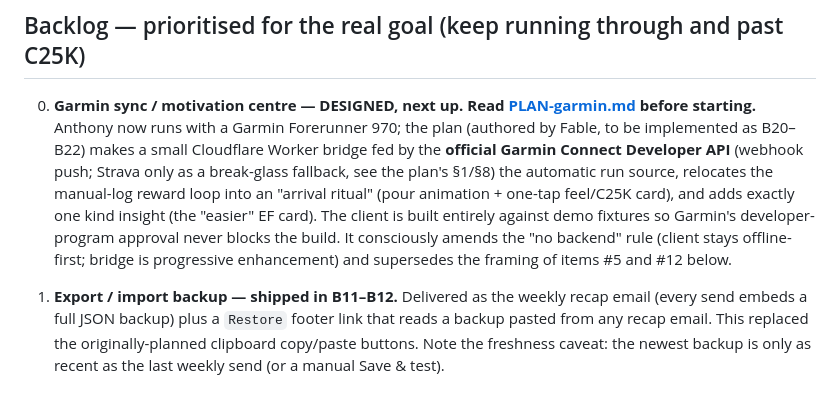
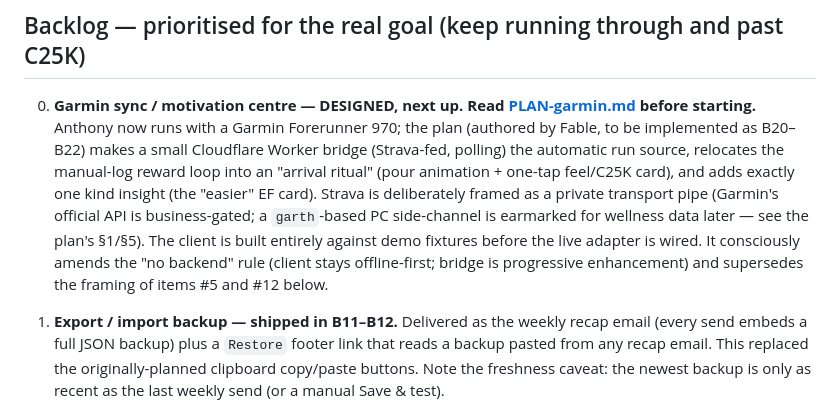
Before and after one commit to AnthonyGeo3/Tread, a Markdown page: CLAUDE.md, the part around the change. GitHub-like rendering.

```diff
--- a/CLAUDE.md
+++ b/CLAUDE.md
@@ -250,13 +250,14 @@ B19: C25K↔next-run decoupling, one-click advance, and a dual distance input.
 
 0. **Garmin sync / motivation centre — DESIGNED, next up. Read [PLAN-garmin.md](PLAN-garmin.md)
    before starting.** Anthony now runs with a Garmin Forerunner 970; the plan (authored by
-   Fable, to be implemented as B20–B22) makes a small Cloudflare Worker bridge fed by the
-   **official Garmin Connect Developer API** (webhook push; Strava only as a break-glass
-   fallback, see the plan's §1/§8) the automatic run source, relocates the manual-log
-   reward loop into an "arrival ritual" (pour animation + one-tap feel/C25K card), and
-   adds exactly one kind insight (the "easier" EF card). The client is built entirely
-   against demo fixtures so Garmin's developer-program approval never blocks the build.
-   It consciously amends the "no backend" rule (client stays offline-first; bridge is
+   Fable, to be implemented as B20–B22) makes a small Cloudflare Worker bridge
+   (Strava-fed, polling) the automatic run source, relocates the manual-log reward loop
+   into an "arrival ritual" (pour animation + one-tap feel/C25K card), and adds exactly
+   one kind insight (the "easier" EF card). Strava is deliberately framed as a private
+   transport pipe (Garmin's official API is business-gated; a `garth`-based PC
+   side-channel is earmarked for wellness data later — see the plan's §1/§5). The client
+   is built entirely against demo fixtures before the live adapter is wired. It
+   consciously amends the "no backend" rule (client stays offline-first; bridge is
    progressive enhancement) and supersedes the framing of items #5 and #12 below.
 
 1. **Export / import backup — shipped in B11–B12.** Delivered as the weekly recap email
```
Also changed, not shown: PLAN-garmin.md (+79 -82 lines).
